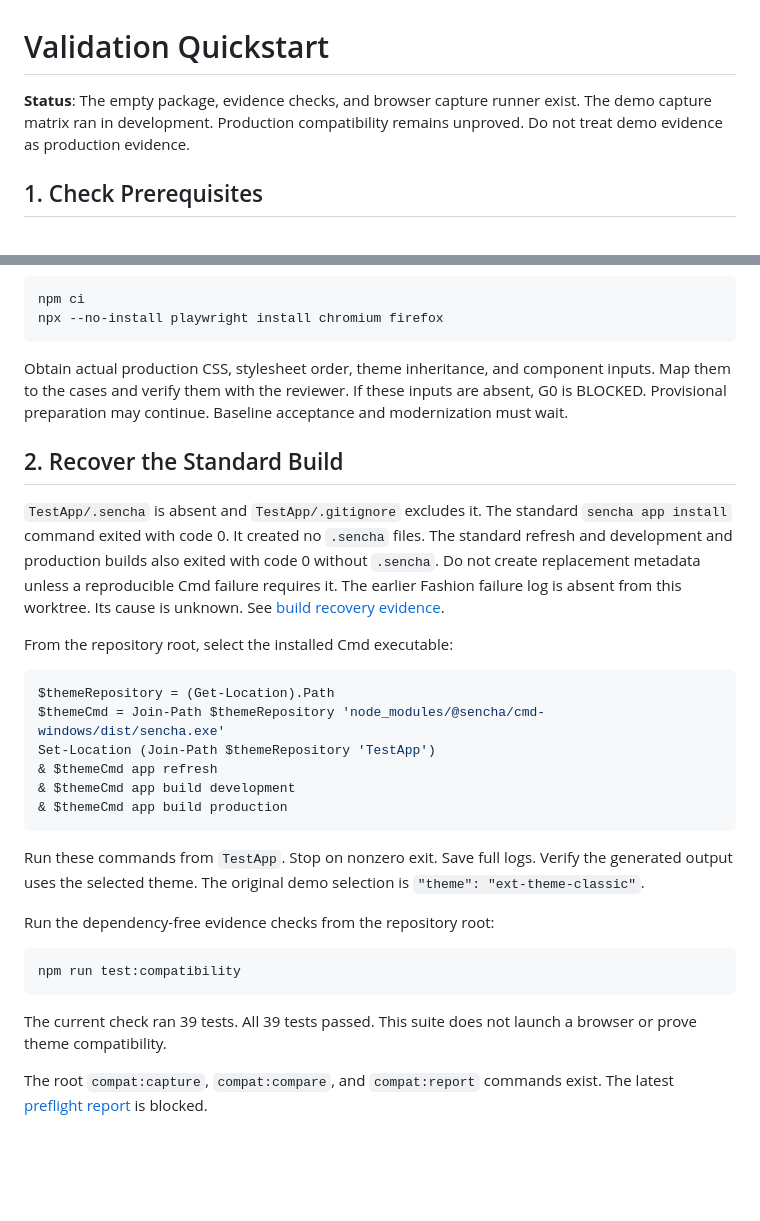
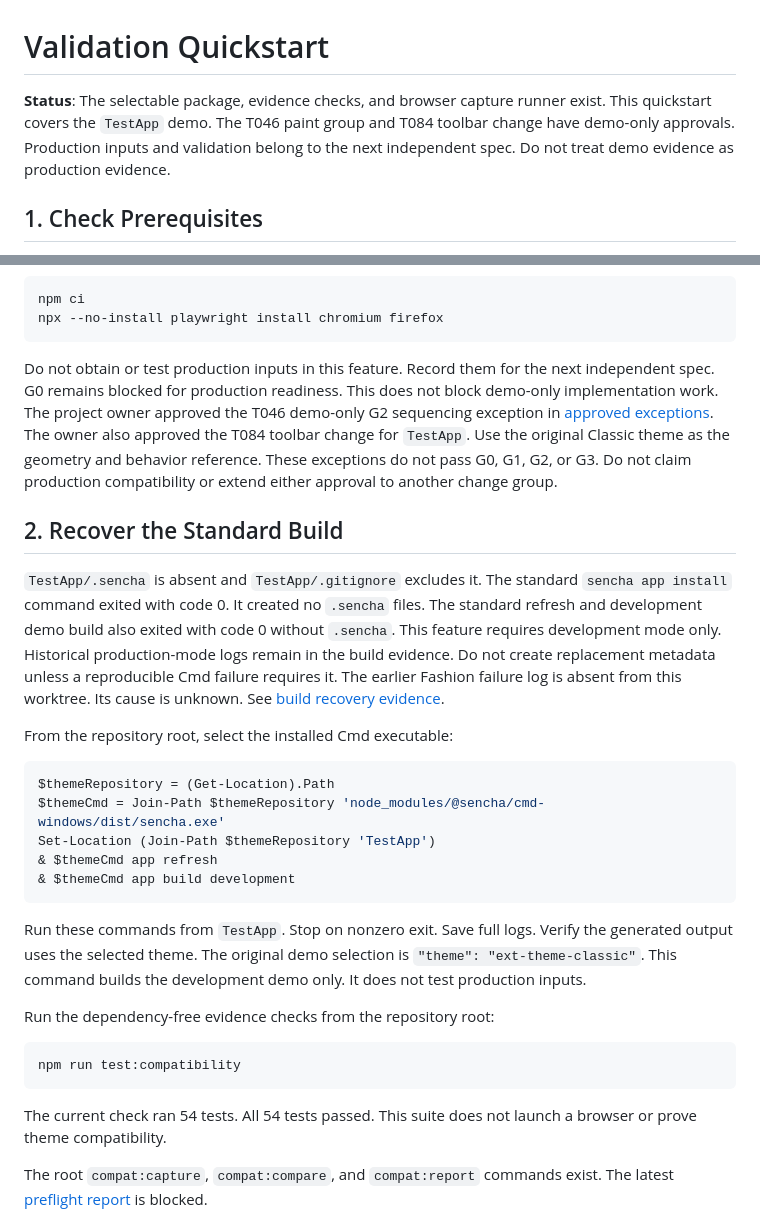
Before and after one commit to ViachaslauStrelnikau/extjs7-classic-theme-upgrade, a Markdown page: specs/001-modernize-classic-theme/quickstart.md, 2 parts joined by grey strips. Drawn GitHub-style; blank space fills up the shorter version.

````diff
--- a/specs/001-modernize-classic-theme/quickstart.md
+++ b/specs/001-modernize-classic-theme/quickstart.md
@@ -1,7 +1,8 @@
 # Validation Quickstart
 
-**Status**: The empty package, evidence checks, and browser capture runner exist.
-The demo capture matrix ran in development. Production compatibility remains unproved.
+**Status**: The selectable package, evidence checks, and browser capture runner exist.
+This quickstart covers the `TestApp` demo. The T046 paint group and T084 toolbar change have
+demo-only approvals. Production inputs and validation belong to the next independent spec.
 Do not treat demo evidence as production evidence.
 
 ## 1. Check Prerequisites
@@ -19,16 +20,20 @@ npm ci
 npx --no-install playwright install chromium firefox
 ```
 
-Obtain actual production CSS, stylesheet order, theme inheritance, and component inputs.
-Map them to the cases and verify them with the reviewer.
-If these inputs are absent, G0 is BLOCKED.
-Provisional preparation may continue. Baseline acceptance and modernization must wait.
+Do not obtain or test production inputs in this feature. Record them for the next independent spec.
+G0 remains blocked for production readiness. This does not block demo-only implementation work.
+The project owner approved the T046 demo-only G2 sequencing exception in
+[approved exceptions](evidence/approved-exceptions.md).
+The owner also approved the T084 toolbar change for `TestApp`. Use the original Classic theme as
+the geometry and behavior reference. These exceptions do not pass G0, G1, G2, or G3.
+Do not claim production compatibility or extend either approval to another change group.
 
 ## 2. Recover the Standard Build
 
 `TestApp/.sencha` is absent and `TestApp/.gitignore` excludes it.
 The standard `sencha app install` command exited with code 0. It created no `.sencha` files.
-The standard refresh and development and production builds also exited with code 0 without `.sencha`.
+The standard refresh and development demo build also exited with code 0 without `.sencha`.
+This feature requires development mode only. Historical production-mode logs remain in the build evidence.
 Do not create replacement metadata unless a reproducible Cmd failure requires it.
 The earlier Fashion failure log is absent from this worktree. Its cause is unknown.
 See [build recovery evidence](evidence/build-recovery.md).
@@ -41,12 +46,12 @@ $themeCmd = Join-Path $themeRepository 'node_modules/@sencha/cmd-windows/dist/se
 Set-Location (Join-Path $themeRepository 'TestApp')
 & $themeCmd app refresh
 & $themeCmd app build development
-& $themeCmd app build production
 ```
 
 Run these commands from `TestApp`.
 Stop on nonzero exit. Save full logs. Verify the generated output uses the selected theme.
 The original demo selection is `"theme": "ext-theme-classic"`.
+This command builds the development demo only. It does not test production inputs.
 
 Run the dependency-free evidence checks from the repository root:
 
@@ -54,7 +59,7 @@ Run the dependency-free evidence checks from the repository root:
 npm run test:compatibility
 ```
 
-The current check ran 39 tests. All 39 tests passed.
+The current check ran 54 tests. All 54 tests passed.
 This suite does not launch a browser or prove theme compatibility.
 
 The root `compat:capture`, `compat:compare`, and `compat:report` commands exist.
````
Also changed, not shown: other parts of specs/001-modernize-classic-theme/quickstart.md (+20 -22 lines), specs/001-modernize-classic-theme/tasks.md (+1 -1 lines).
